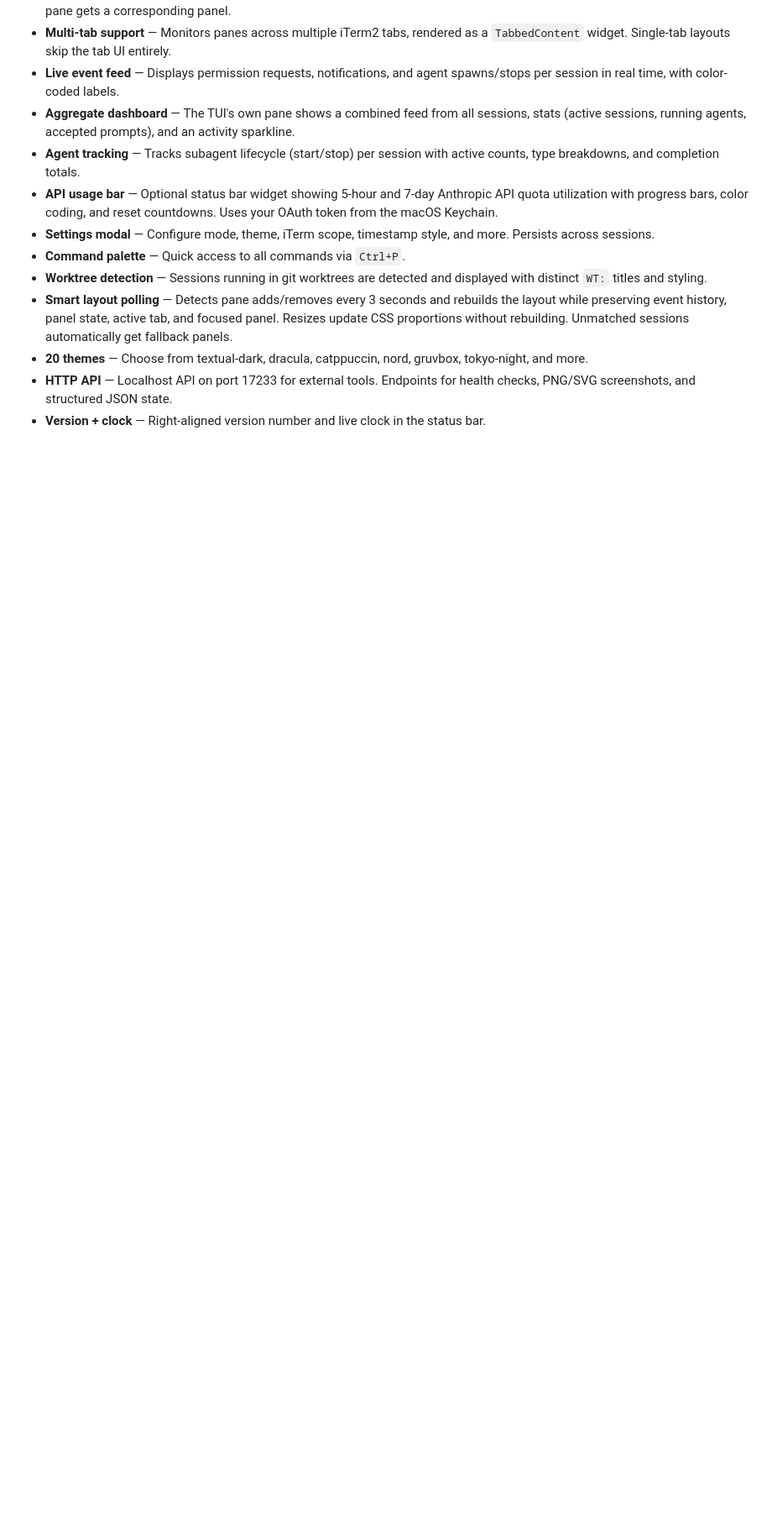
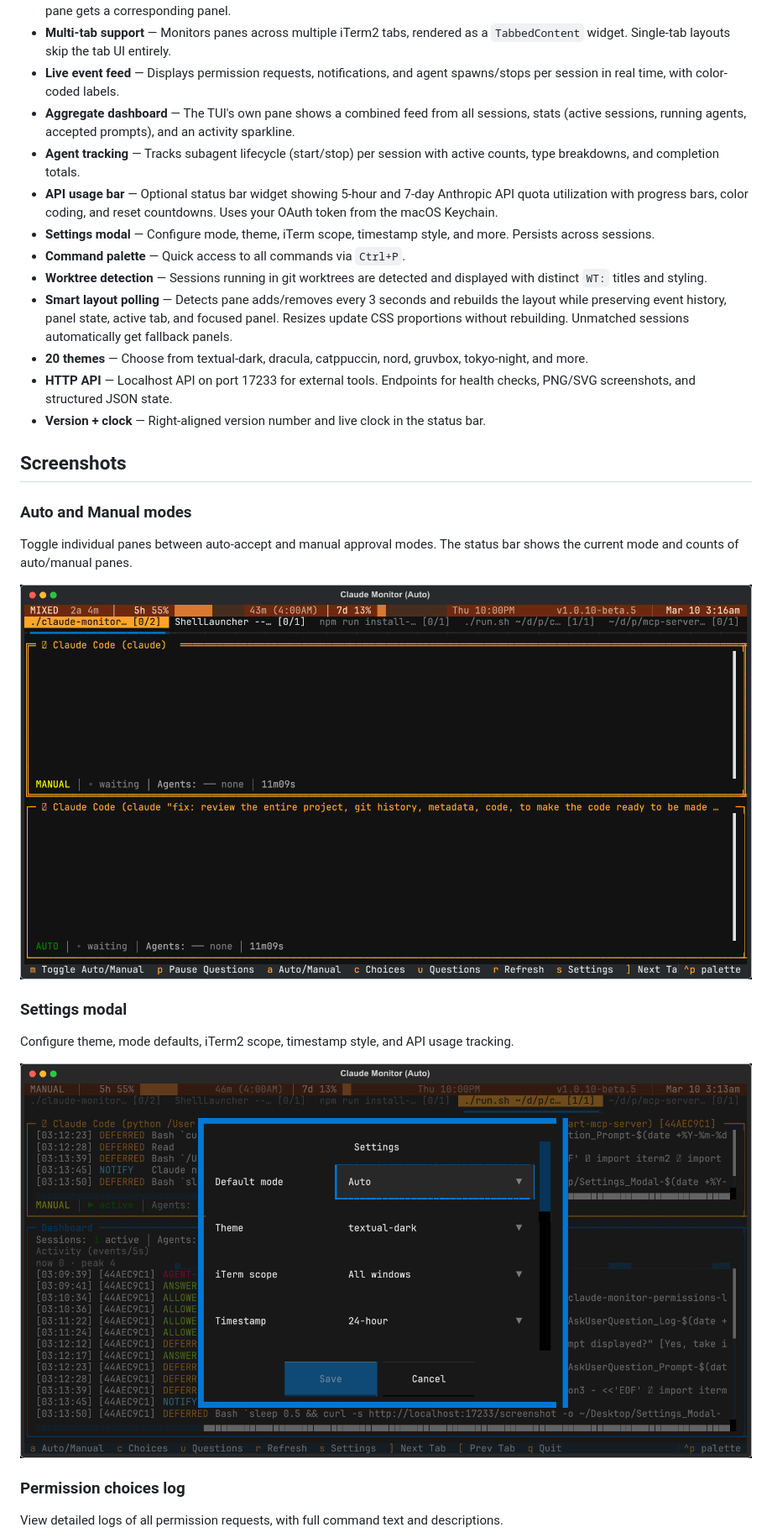
Before and after one commit to cjthompson/claude-monitor, a Markdown page: README.md, the part around one of its changes. Shown at 84% size. Rendered like a GitHub page; pictures changed too: docs/screenshots/01-auto-and-manual-modes.png (added), docs/screenshots/02-settings-modal.png (added); blank space fills up the shorter version.

```diff
--- a/README.md
+++ b/README.md
@@ -24,3 +24,19 @@ claude-monitor runs alongside your Claude Code sessions in iTerm2. It mirrors yo
 - **20 themes** — Choose from textual-dark, dracula, catppuccin, nord, gruvbox, tokyo-night, and more.
 - **HTTP API** — Localhost API on port 17233 for external tools. Endpoints for health checks, PNG/SVG screenshots, and structured JSON state.
 - **Version + clock** — Right-aligned version number and live clock in the status bar.
+
+## Screenshots
+
+### Auto and Manual modes
+Toggle individual panes between auto-accept and manual approval modes. The status bar shows the current mode and counts of auto/manual panes.
+
+![Auto and Manual modes](docs/screenshots/01-auto-and-manual-modes.png)
+
+### Settings modal
+Configure theme, mode defaults, iTerm2 scope, timestamp style, and API usage tracking.
+
+![Settings modal](docs/screenshots/02-settings-modal.png)
+
+### Permission choices log
+View detailed logs of all permission requests, with full command text and descriptions.
+
```
Also changed, not shown: other parts of README.md (+6 -0 lines), docs/screenshots/03-askuserquestion-log.png (added), docs/screenshots/04-permissions-log.png (added), 1 other file.
